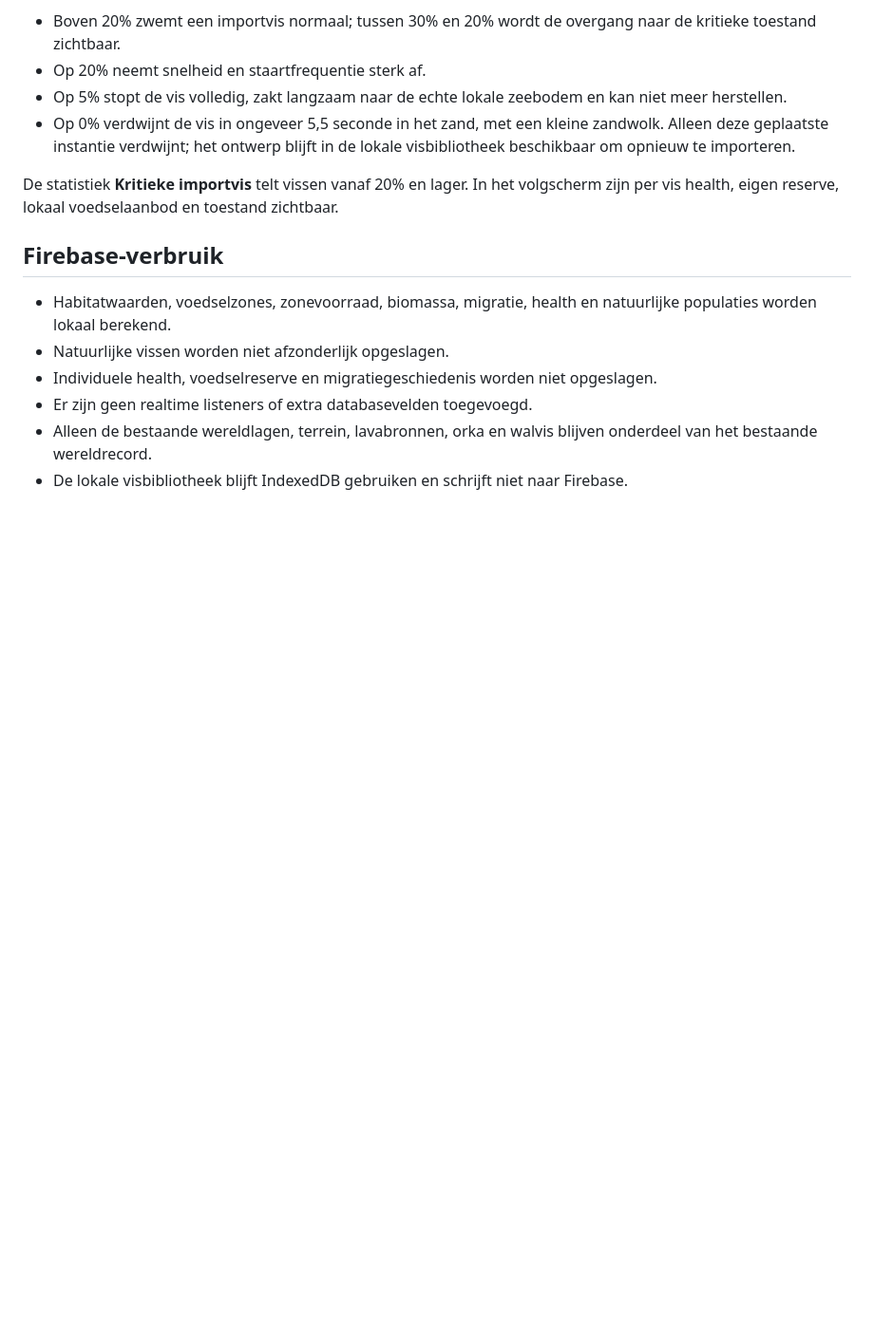
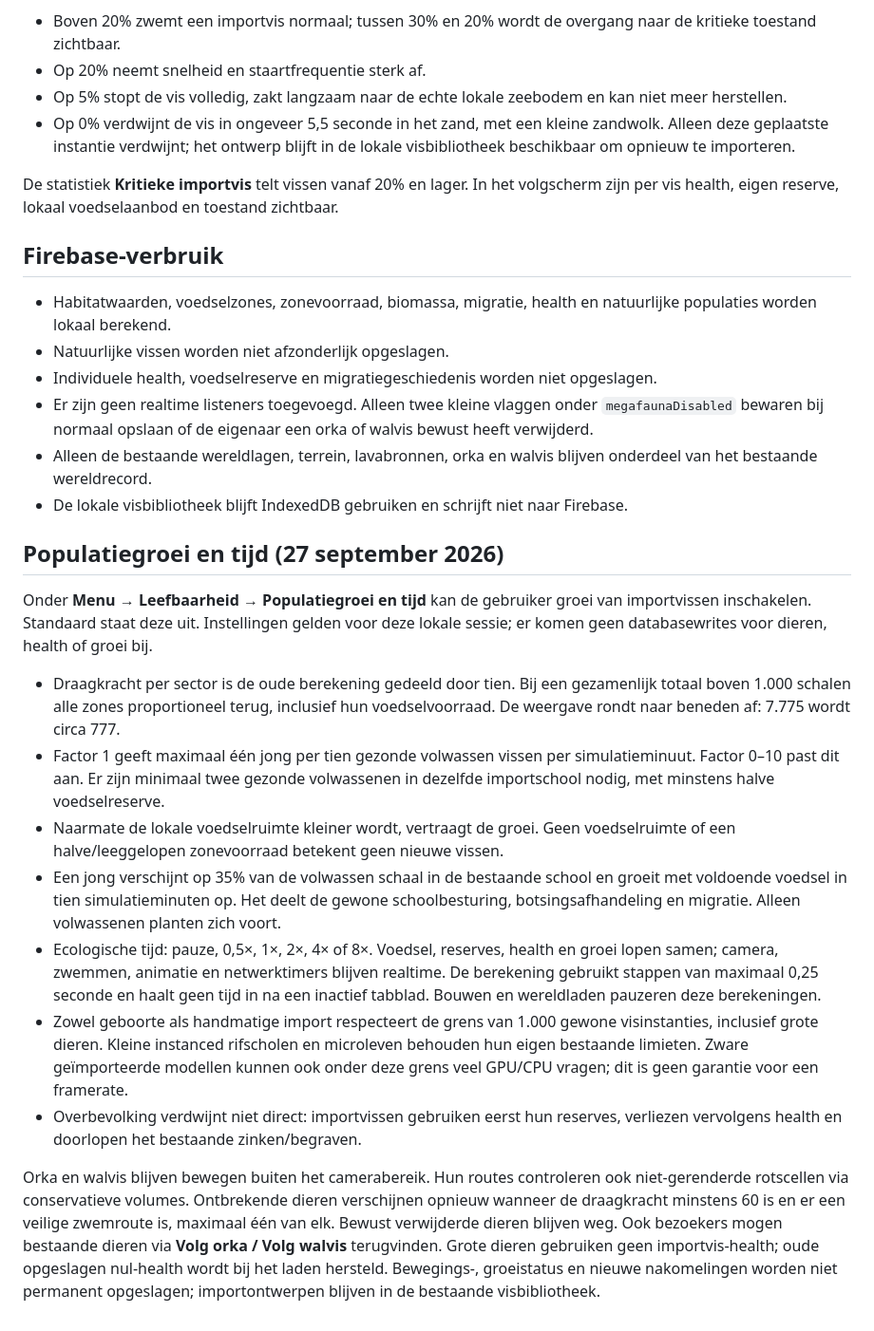
Before and after one commit to stayfuntaxcol/ocean-simulator, a Markdown page: docs/ecosystem.md, the part around the change. Shown at 95% size. Drawn GitHub-style; blank space fills up the shorter version.

Commit message:
Bounded population growth and active megafauna: docs/ecosystem.md

```diff
--- a/docs/ecosystem.md
+++ b/docs/ecosystem.md
@@ -85,7 +85,46 @@ zichtbaar.
   natuurlijke populaties worden lokaal berekend.
 - Natuurlijke vissen worden niet afzonderlijk opgeslagen.
 - Individuele health, voedselreserve en migratiegeschiedenis worden niet opgeslagen.
-- Er zijn geen realtime listeners of extra databasevelden toegevoegd.
+- Er zijn geen realtime listeners toegevoegd. Alleen twee kleine vlaggen onder
+  `megafaunaDisabled` bewaren bij normaal opslaan of de eigenaar een orka of
+  walvis bewust heeft verwijderd.
 - Alleen de bestaande wereldlagen, terrein, lavabronnen, orka en walvis blijven
   onderdeel van het bestaande wereldrecord.
 - De lokale visbibliotheek blijft IndexedDB gebruiken en schrijft niet naar Firebase.
+
+## Populatiegroei en tijd (27 september 2026)
+
+Onder **Menu → Leefbaarheid → Populatiegroei en tijd** kan de gebruiker groei
+van importvissen inschakelen. Standaard staat deze uit. Instellingen gelden voor
+deze lokale sessie; er komen geen databasewrites voor dieren, health of groei bij.
+
+- Draagkracht per sector is de oude berekening gedeeld door tien. Bij een
+  gezamenlijk totaal boven 1.000 schalen alle zones proportioneel terug, inclusief
+  hun voedselvoorraad. De weergave rondt naar beneden af: 7.775 wordt circa 777.
+- Factor 1 geeft maximaal één jong per tien gezonde volwassen vissen per
+  simulatieminuut. Factor 0–10 past dit aan. Er zijn minimaal twee gezonde
+  volwassenen in dezelfde importschool nodig, met minstens halve voedselreserve.
+- Naarmate de lokale voedselruimte kleiner wordt, vertraagt de groei. Geen
+  voedselruimte of een halve/leeggelopen zonevoorraad betekent geen nieuwe vissen.
+- Een jong verschijnt op 35% van de volwassen schaal in de bestaande school en
+  groeit met voldoende voedsel in tien simulatieminuten op. Het deelt de gewone
+  schoolbesturing, botsingsafhandeling en migratie. Alleen volwassenen planten zich voort.
+- Ecologische tijd: pauze, 0,5×, 1×, 2×, 4× of 8×. Voedsel, reserves, health en
+  groei lopen samen; camera, zwemmen, animatie en netwerktimers blijven realtime.
+  De berekening gebruikt stappen van maximaal 0,25 seconde en haalt geen tijd in
+  na een inactief tabblad. Bouwen en wereldladen pauzeren deze berekeningen.
+- Zowel geboorte als handmatige import respecteert de grens van 1.000 gewone
+  visinstanties, inclusief grote dieren. Kleine instanced rifscholen en microleven
+  behouden hun eigen bestaande limieten. Zware geïmporteerde modellen kunnen ook
+  onder deze grens veel GPU/CPU vragen; dit is geen garantie voor een framerate.
+- Overbevolking verdwijnt niet direct: importvissen gebruiken eerst hun reserves,
+  verliezen vervolgens health en doorlopen het bestaande zinken/begraven.
+
+Orka en walvis blijven bewegen buiten het camerabereik. Hun routes controleren
+ook niet-gerenderde rotscellen via conservatieve volumes. Ontbrekende dieren
+verschijnen opnieuw wanneer de draagkracht minstens 60 is en er een veilige
+zwemroute is, maximaal één van elk. Bewust verwijderde dieren blijven weg.
+Ook bezoekers mogen bestaande dieren via **Volg orka / Volg walvis** terugvinden.
+Grote dieren gebruiken geen importvis-health; oude opgeslagen nul-health wordt
+bij het laden hersteld. Bewegings-, groeistatus en nieuwe nakomelingen worden niet
+permanent opgeslagen; importontwerpen blijven in de bestaande visbibliotheek.
```
